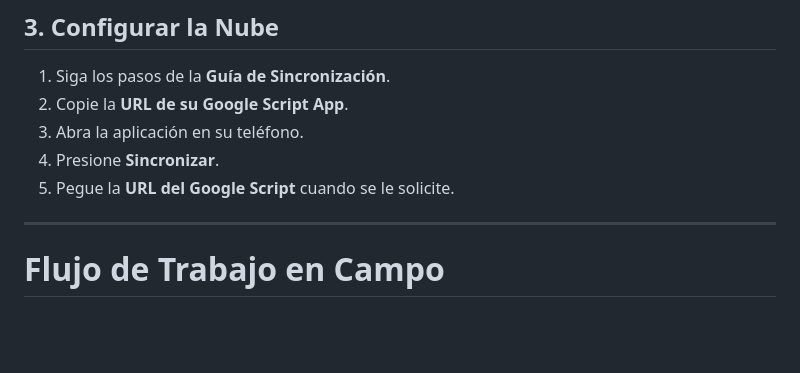
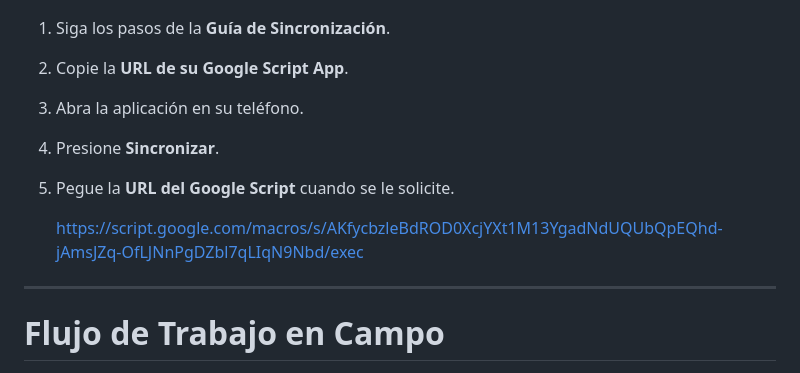
Before and after one commit to asoto59g/Monitoreo_arroz, a Markdown page: README.md, the part around the change. GitHub-like rendering; blank space fills up the shorter version.

```diff
--- a/README.md
+++ b/README.md
@@ -26,6 +26,8 @@ https://asoto59g.github.io/Monitoreo_arroz/
 3. Abra la aplicación en su teléfono.
 4. Presione **Sincronizar**.
 5. Pegue la **URL del Google Script** cuando se le solicite.
+
+   https://script.google.com/macros/s/AKfycbzleBdROD0XcjYXt1M13YgadNdUQUbQpEQhd-jAmsJZq-OfLJNnPgDZbl7qLIqN9Nbd/exec
 
 ---
 
```
